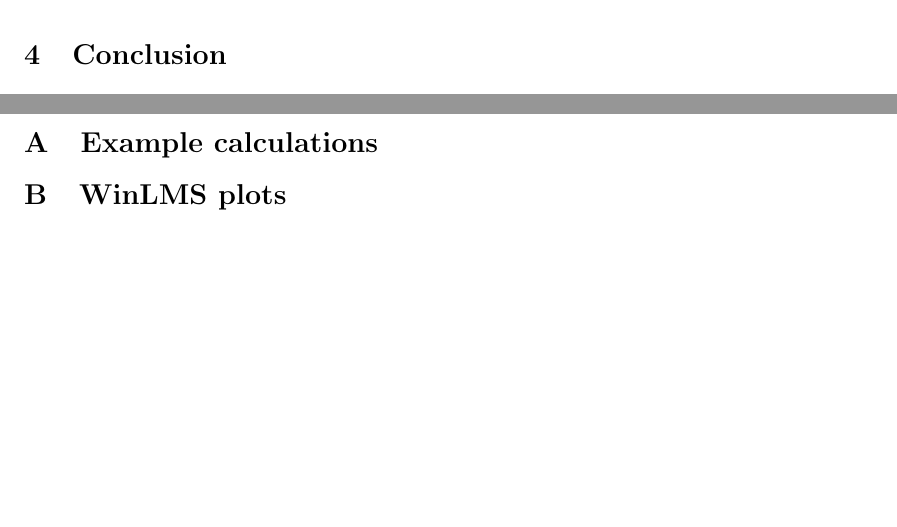
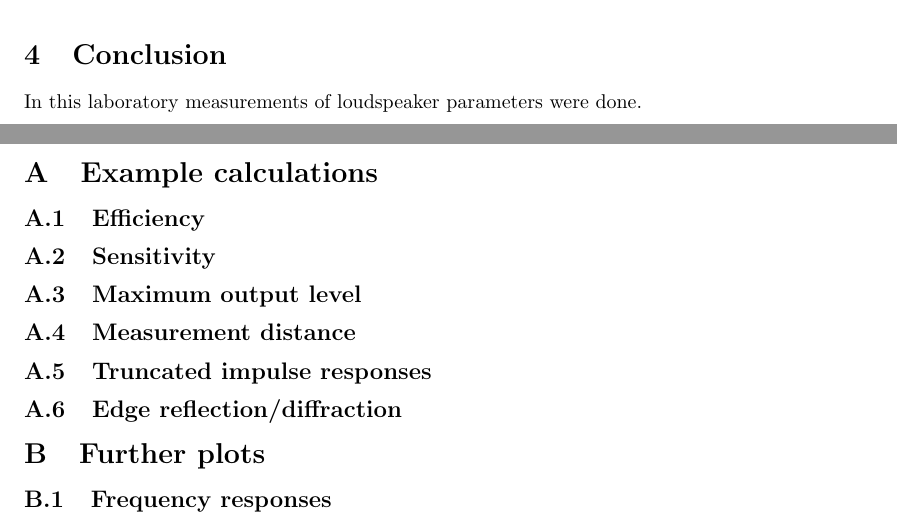
Before and after one commit to Horn2BWild/NTNU2014, a LaTeX document (TTT4170_Audiotechnology/Lab3/protocol.tex): two parts of pages 7 and 9 of 9, joined at a grey line, cut so that both start at the same text, the shorter picture padded with empty space. The pictures show the PDF file TTT4170_Audiotechnology/Lab3/protocol.pdf that the author committed with the source.

Commit message:
added some document substructure

```diff
--- a/TTT4170_Audiotechnology/Lab3/protocol.tex
+++ b/TTT4170_Audiotechnology/Lab3/protocol.tex
@@ -131,10 +131,9 @@ In this measurement the frequency response of the loudspeaker on axis should be
 \end{center}
 \end{figure}
 
-
-
 \newpage
 \section{Conclusion}
+In this laboratory measurements of loudspeaker parameters were done.
 
 \newpage
 \section*{References}
@@ -147,8 +146,14 @@ In this measurement the frequency response of the loudspeaker on axis should be
 \newpage
 \appendix
 \section{Example calculations}
+\subsection{Efficiency}
+\subsection{Sensitivity}
+\subsection{Maximum output level}
+\subsection{Measurement distance}
+\subsection{Truncated impulse responses}
+\subsection{Edge reflection/diffraction}
 
 
-
-\section{WinLMS plots}
+\section{Further plots}
+\subsection{Frequency responses}
 \end{document}
```
Also changed, not shown: TTT4170_Audiotechnology/Lab3/protocol.pdf.
